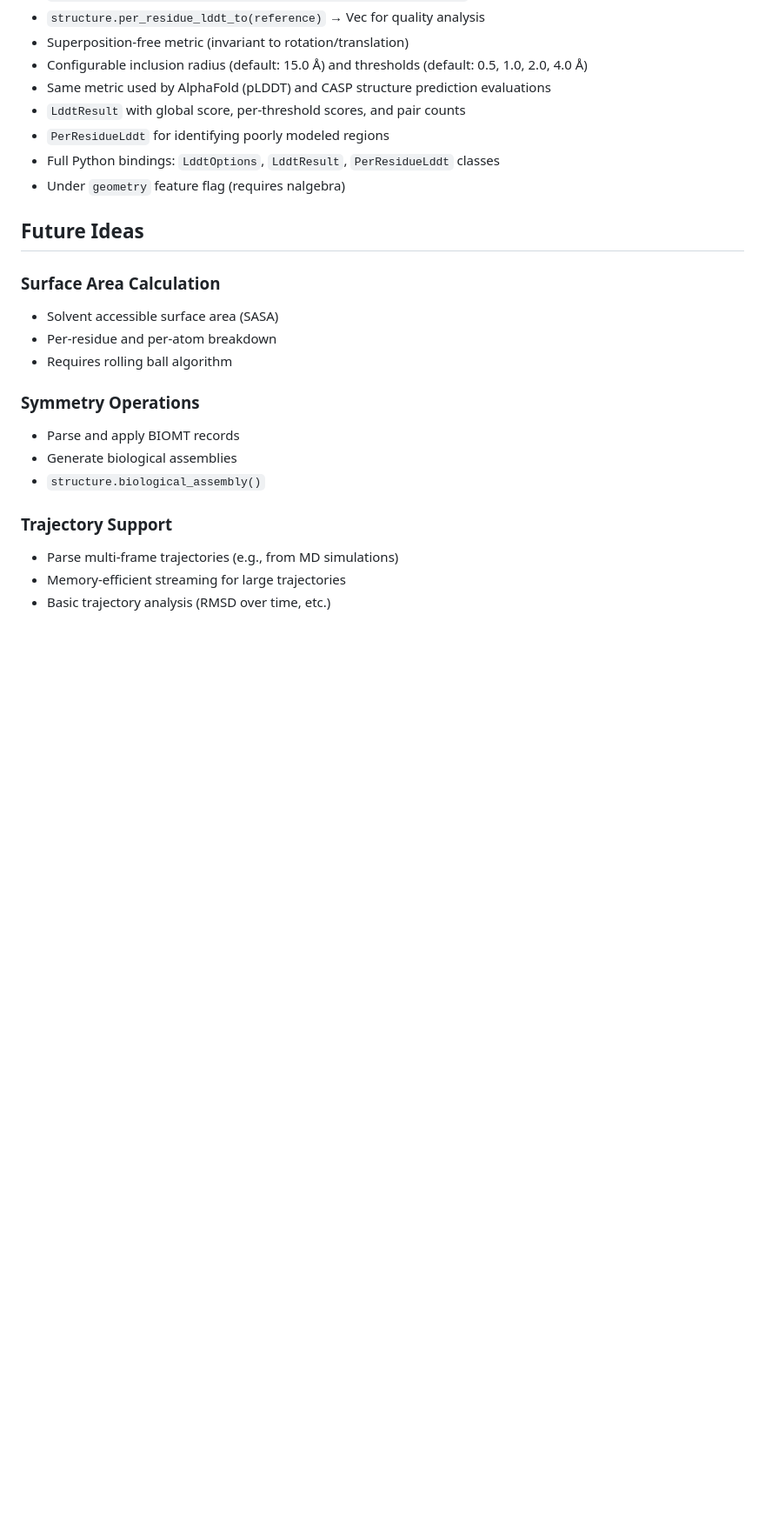
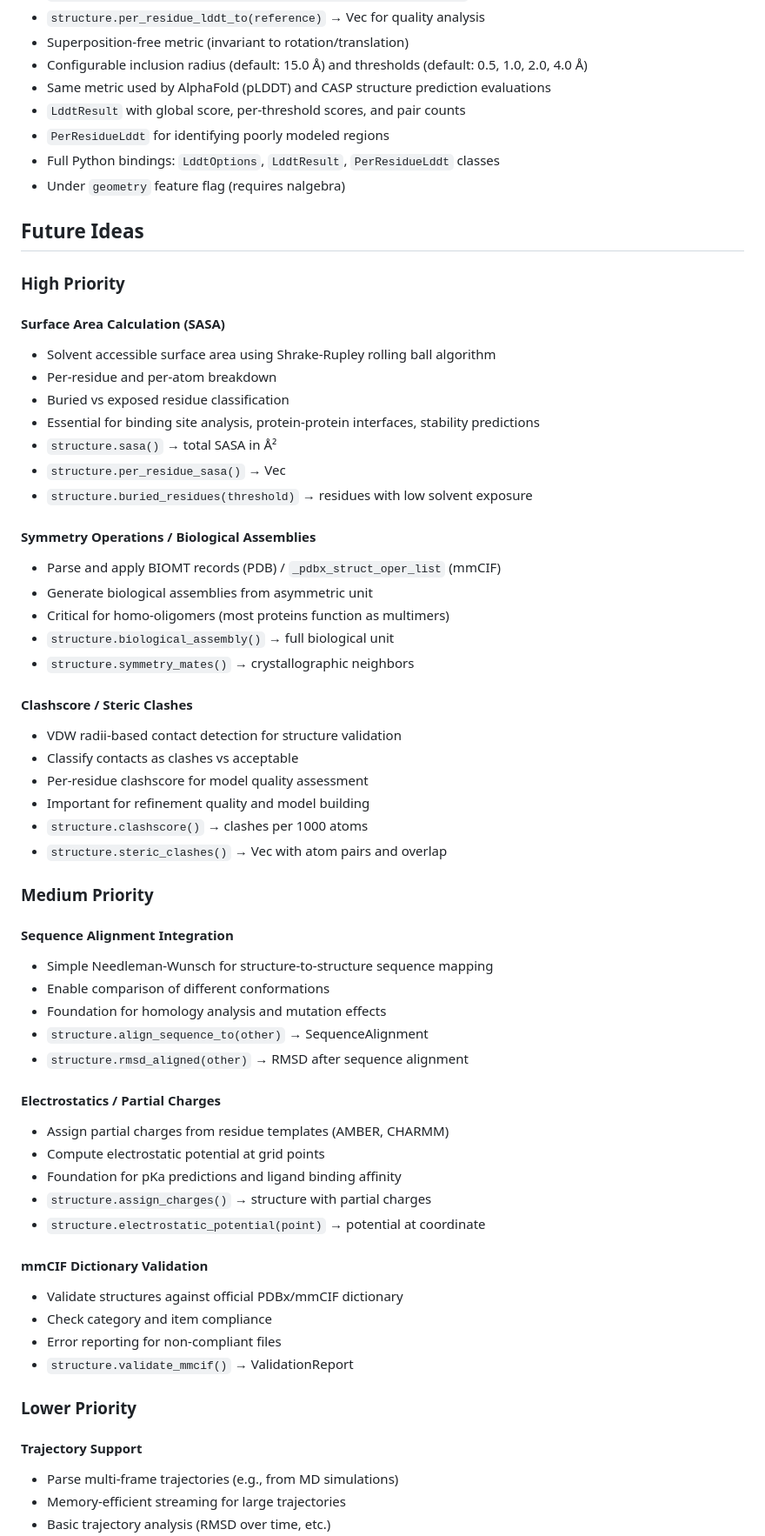
Before and after one commit to HFooladi/pdbrust, a Markdown page: ROADMAP.md, the part around one of its changes. Shown at 87% size. Drawn GitHub-style; blank space fills up the shorter version.

Commit message:
docs: expand roadmap with prioritized future features
Add detailed future feature proposals organized by priority:

High Priority:
- SASA calculation with Shrake-Rupley algorithm
- Symmetry operations / biological assemblies
- Clashscore / steric clash detection

Medium Priority:
- Sequence alignment integration
- Electrostatics / partial charges
- mmCIF dictionary validation

Lower Priority:
- Trajectory support (MD simulations)
- Symmetry-expanded RMSD/LDDT
- Domain detection

Co-Authored-By: Claude Opus 4.5 <noreply@anthropic.com>

```diff
--- a/ROADMAP.md
+++ b/ROADMAP.md
@@ -142,17 +142,57 @@ Future development ideas for PDBRust. Priority will be determined based on user
 
 ## Future Ideas
 
-### Surface Area Calculation
-- Solvent accessible surface area (SASA)
+### High Priority
+
+#### Surface Area Calculation (SASA)
+- Solvent accessible surface area using Shrake-Rupley rolling ball algorithm
 - Per-residue and per-atom breakdown
-- Requires rolling ball algorithm
+- Buried vs exposed residue classification
+- Essential for binding site analysis, protein-protein interfaces, stability predictions
+- `structure.sasa()` → total SASA in Å²
+- `structure.per_residue_sasa()` → Vec<ResidueSasa>
+- `structure.buried_residues(threshold)` → residues with low solvent exposure
 
-### Symmetry Operations
-- Parse and apply BIOMT records
-- Generate biological assemblies
-- `structure.biological_assembly()`
+#### Symmetry Operations / Biological Assemblies
+- Parse and apply BIOMT records (PDB) / `_pdbx_struct_oper_list` (mmCIF)
+- Generate biological assemblies from asymmetric unit
+- Critical for homo-oligomers (most proteins function as multimers)
+- `structure.biological_assembly()` → full biological unit
+- `structure.symmetry_mates()` → crystallographic neighbors
 
-### Trajectory Support
+#### Clashscore / Steric Clashes
+- VDW radii-based contact detection for structure validation
+- Classify contacts as clashes vs acceptable
+- Per-residue clashscore for model quality assessment
+- Important for refinement quality and model building
+- `structure.clashscore()` → clashes per 1000 atoms
+- `structure.steric_clashes()` → Vec<Clash> with atom pairs and overlap
+
+### Medium Priority
+
+#### Sequence Alignment Integration
+- Simple Needleman-Wunsch for structure-to-structure sequence mapping
+- Enable comparison of different conformations
+- Foundation for homology analysis and mutation effects
+- `structure.align_sequence_to(other)` → SequenceAlignment
+- `structure.rmsd_aligned(other)` → RMSD after sequence alignment
+
+#### Electrostatics / Partial Charges
+- Assign partial charges from residue templates (AMBER, CHARMM)
+- Compute electrostatic potential at grid points
+- Foundation for pKa predictions and ligand binding affinity
+- `structure.assign_charges()` → structure with partial charges
+- `structure.electrostatic_potential(point)` → potential at coordinate
+
+#### mmCIF Dictionary Validation
+- Validate structures against official PDBx/mmCIF dictionary
+- Check category and item compliance
+- Error reporting for non-compliant files
+- `structure.validate_mmcif()` → ValidationReport
+
+### Lower Priority
+
+#### Trajectory Support
 - Parse multi-frame trajectories (e.g., from MD simulations)
 - Memory-efficient streaming for large trajectories
 - Basic trajectory analysis (RMSD over time, etc.)
```
Also changed, not shown: other parts of ROADMAP.md (+14 -0 lines).
